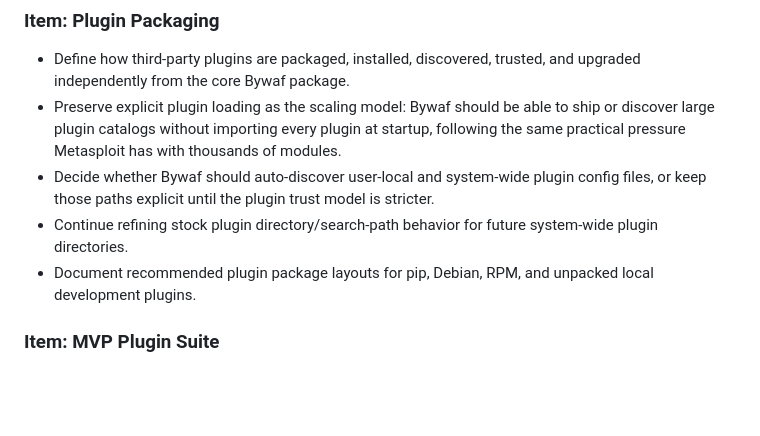
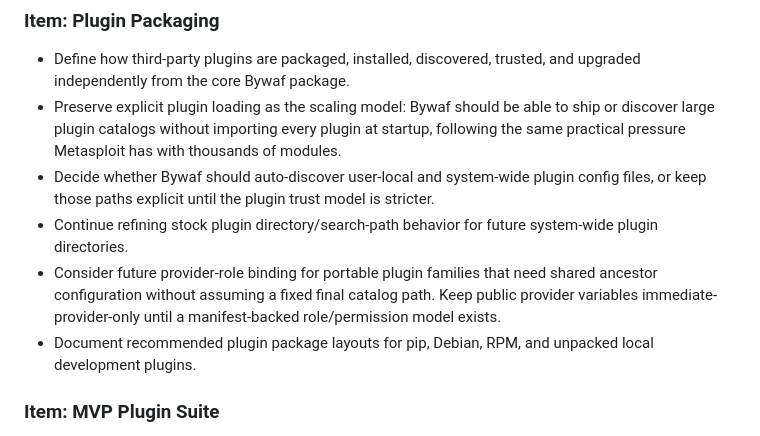
Before and after one commit to roeyk/Bywaf, a Markdown page: docs/TODO.md, the part around the change. Rendered like a GitHub page; blank space fills up the shorter version.

Commit message:
Track provider role binding idea

```diff
--- a/docs/TODO.md
+++ b/docs/TODO.md
@@ -127,6 +127,10 @@ Planning dates are release planning markers, not compatibility commitments.
   stricter.
 - Continue refining stock plugin directory/search-path behavior for future
   system-wide plugin directories.
+- Consider future provider-role binding for portable plugin families that need
+  shared ancestor configuration without assuming a fixed final catalog path.
+  Keep public provider variables immediate-provider-only until a manifest-backed
+  role/permission model exists.
 - Document recommended plugin package layouts for pip, Debian, RPM, and
   unpacked local development plugins.
 
```
